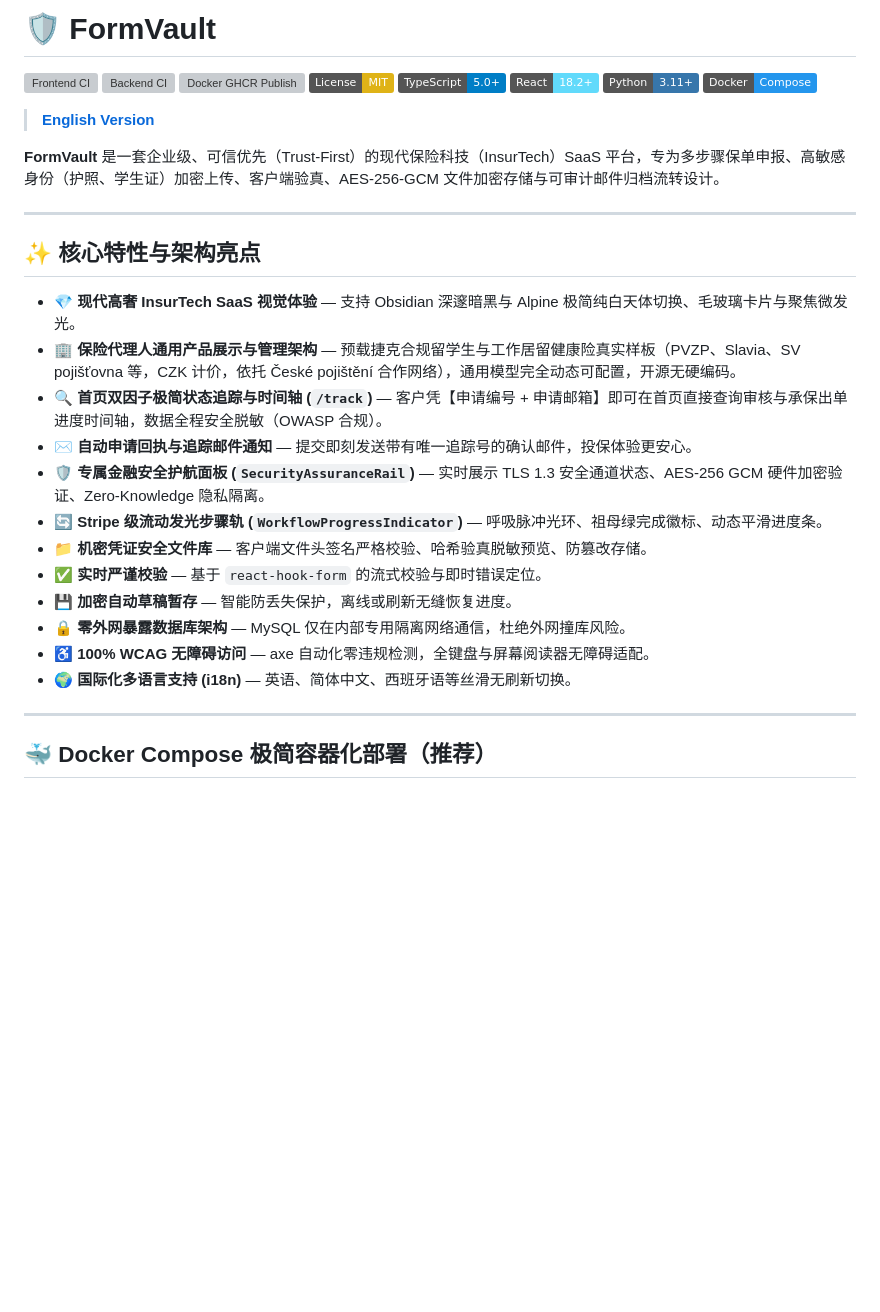
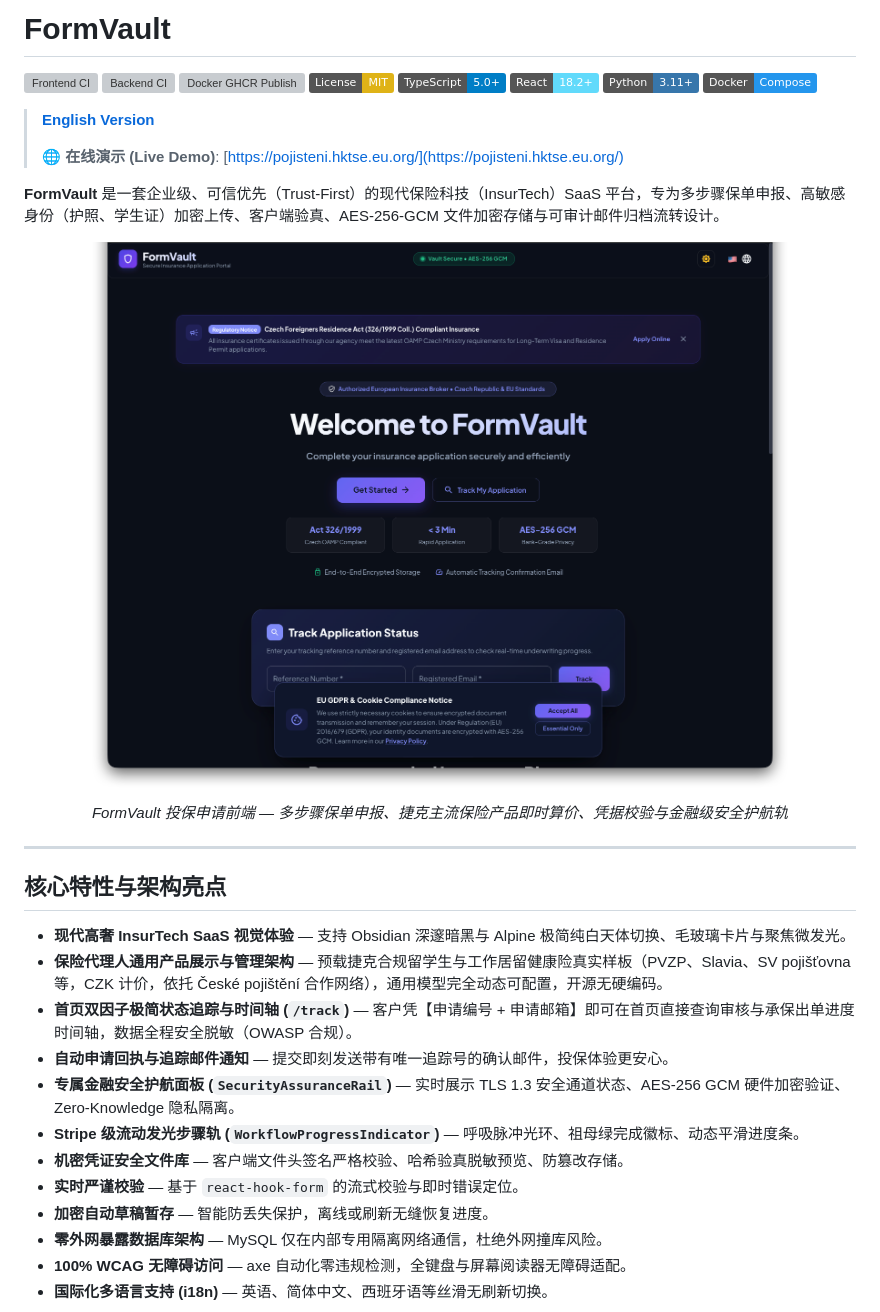
Before and after one commit to yuanweize/FormVault, a Markdown page: README_zh.md, the part around the change printed below. Drawn GitHub-style; pictures changed too: assets/portal_frontend.png (added); badges without logos; blank space fills up the shorter version; grey boxes are pictures that could not be loaded.

Commit message:
docs: refine README layout, embed portal assets and add live demo

```diff
--- a/README_zh.md
+++ b/README_zh.md
@@ -1,4 +1,4 @@
-# 🛡️ FormVault
+# FormVault
 
 [![Frontend CI](https://github.com/yuanweize/FormVault/actions/workflows/frontend-ci.yml/badge.svg)](https://github.com/yuanweize/FormVault/actions/workflows/frontend-ci.yml)
 [![Backend CI](https://github.com/yuanweize/FormVault/actions/workflows/backend-ci.yml/badge.svg)](https://github.com/yuanweize/FormVault/actions/workflows/backend-ci.yml)
@@ -10,26 +10,30 @@
 [![Docker](https://img.shields.io/badge/Docker-Compose-2496ED.svg)](https://www.docker.com/)
 
 > **[English Version](README.md)**
+>
+> 🌐 **在线演示 (Live Demo)**: [https://pojisteni.hktse.eu.org/](https://pojisteni.hktse.eu.org/)
 
 **FormVault** 是一套企业级、可信优先（Trust-First）的现代保险科技（InsurTech）SaaS 平台，专为多步骤保单申报、高敏感身份（护照、学生证）加密上传、客户端验真、AES-256-GCM 文件加密存储与可审计邮件归档流转设计。
 
----
-
-## ✨ 核心特性与架构亮点
-
-- **💎 现代高奢 InsurTech SaaS 视觉体验** — 支持 Obsidian 深邃暗黑与 Alpine 极简纯白天体切换、毛玻璃卡片与聚焦微发光。
-- **🏢 保险代理人通用产品展示与管理架构** — 预载捷克合规留学生与工作居留健康险真实样板（PVZP、Slavia、SV pojišťovna 等，CZK 计价，依托 České pojištění 合作网络），通用模型完全动态可配置，开源无硬编码。
-- **🔍 首页双因子极简状态追踪与时间轴 (`/track`)** — 客户凭【申请编号 + 申请邮箱】即可在首页直接查询审核与承保出单进度时间轴，数据全程安全脱敏（OWASP 合规）。
-- **✉️ 自动申请回执与追踪邮件通知** — 提交即刻发送带有唯一追踪号的确认邮件，投保体验更安心。
-- **🛡️ 专属金融安全护航面板 (`SecurityAssuranceRail`)** — 实时展示 TLS 1.3 安全通道状态、AES-256 GCM 硬件加密验证、Zero-Knowledge 隐私隔离。
-- **🔄 Stripe 级流动发光步骤轨 (`WorkflowProgressIndicator`)** — 呼吸脉冲光环、祖母绿完成徽标、动态平滑进度条。
-- **📁 机密凭证安全文件库** — 客户端文件头签名严格校验、哈希验真脱敏预览、防篡改存储。
-- **✅ 实时严谨校验** — 基于 `react-hook-form` 的流式校验与即时错误定位。
-- **💾 加密自动草稿暂存** — 智能防丢失保护，离线或刷新无缝恢复进度。
-- **🔒 零外网暴露数据库架构** — MySQL 仅在内部专用隔离网络通信，杜绝外网撞库风险。
-- **♿ 100% WCAG 无障碍访问** — axe 自动化零违规检测，全键盘与屏幕阅读器无障碍适配。
-- **🌍 国际化多语言支持 (i18n)** — 英语、简体中文、西班牙语等丝滑无刷新切换。
+<div align="center">
+  <img src="assets/portal_frontend.png" width="850" alt="FormVault 投保申请客户端门户">
+  <p><em>FormVault 投保申请前端 — 多步骤保单申报、捷克主流保险产品即时算价、凭据校验与金融级安全护航轨</em></p>
+</div>
 
 ---
 
-## 🐳 Docker Compose 极简容器化部署（推荐）
+## 核心特性与架构亮点
+
+- **现代高奢 InsurTech SaaS 视觉体验** — 支持 Obsidian 深邃暗黑与 Alpine 极简纯白天体切换、毛玻璃卡片与聚焦微发光。
+- **保险代理人通用产品展示与管理架构** — 预载捷克合规留学生与工作居留健康险真实样板（PVZP、Slavia、SV pojišťovna 等，CZK 计价，依托 České pojištění 合作网络），通用模型完全动态可配置，开源无硬编码。
+- **首页双因子极简状态追踪与时间轴 (`/track`)** — 客户凭【申请编号 + 申请邮箱】即可在首页直接查询审核与承保出单进度时间轴，数据全程安全脱敏（OWASP 合规）。
+- **自动申请回执与追踪邮件通知** — 提交即刻发送带有唯一追踪号的确认邮件，投保体验更安心。
+- **专属金融安全护航面板 (`SecurityAssuranceRail`)** — 实时展示 TLS 1.3 安全通道状态、AES-256 GCM 硬件加密验证、Zero-Knowledge 隐私隔离。
+- **Stripe 级流动发光步骤轨 (`WorkflowProgressIndicator`)** — 呼吸脉冲光环、祖母绿完成徽标、动态平滑进度条。
+- **机密凭证安全文件库** — 客户端文件头签名严格校验、哈希验真脱敏预览、防篡改存储。
+- **实时严谨校验** — 基于 `react-hook-form` 的流式校验与即时错误定位。
+- **加密自动草稿暂存** — 智能防丢失保护，离线或刷新无缝恢复进度。
+- **零外网暴露数据库架构** — MySQL 仅在内部专用隔离网络通信，杜绝外网撞库风险。
+- **100% WCAG 无障碍访问** — axe 自动化零违规检测，全键盘与屏幕阅读器无障碍适配。
+- **国际化多语言支持 (i18n)** — 英语、简体中文、西班牙语等丝滑无刷新切换。
+
```
Also changed, not shown: other parts of README_zh.md (+12 -4 lines), README.md (+35 -23 lines), assets/broker_admin.png (added), 1 other file.
